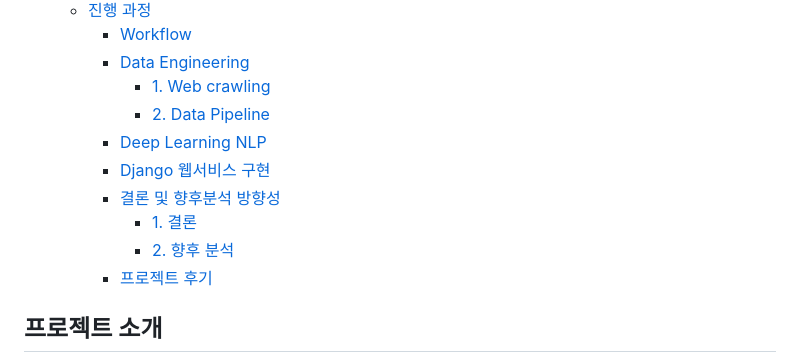
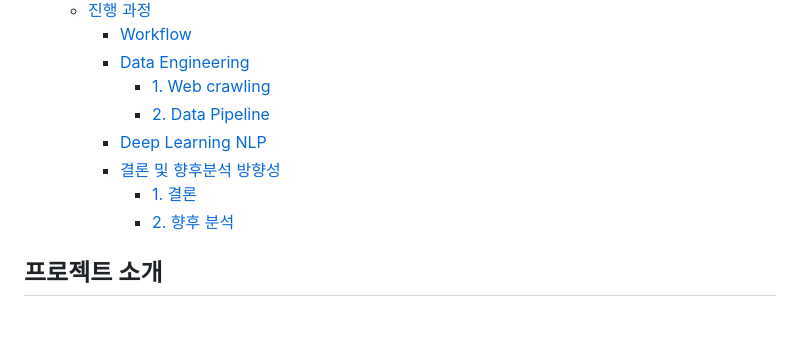
Before and after one commit to hw1004/Data-Full-Stack-Project, a Markdown page: README.md, the part around the change. Drawn GitHub-style; blank space fills up the shorter version.

```diff
--- a/README.md
+++ b/README.md
@@ -10,11 +10,9 @@
       - [1. Web crawling](#1-web-crawling)
       - [2. Data Pipeline](#2-data-pipeline)
     - [Deep Learning NLP](#deep-learning-nlp)
-    - [Django 웹서비스 구현](#django-웹서비스-구현)
     - [결론 및 향후분석 방향성](#결론-및-향후분석-방향성)
       - [1. 결론](#1-결론)
       - [2. 향후 분석](#2-향후-분석)
-    - [프로젝트 후기](#프로젝트-후기)
 
 
 ## 프로젝트 소개
```
